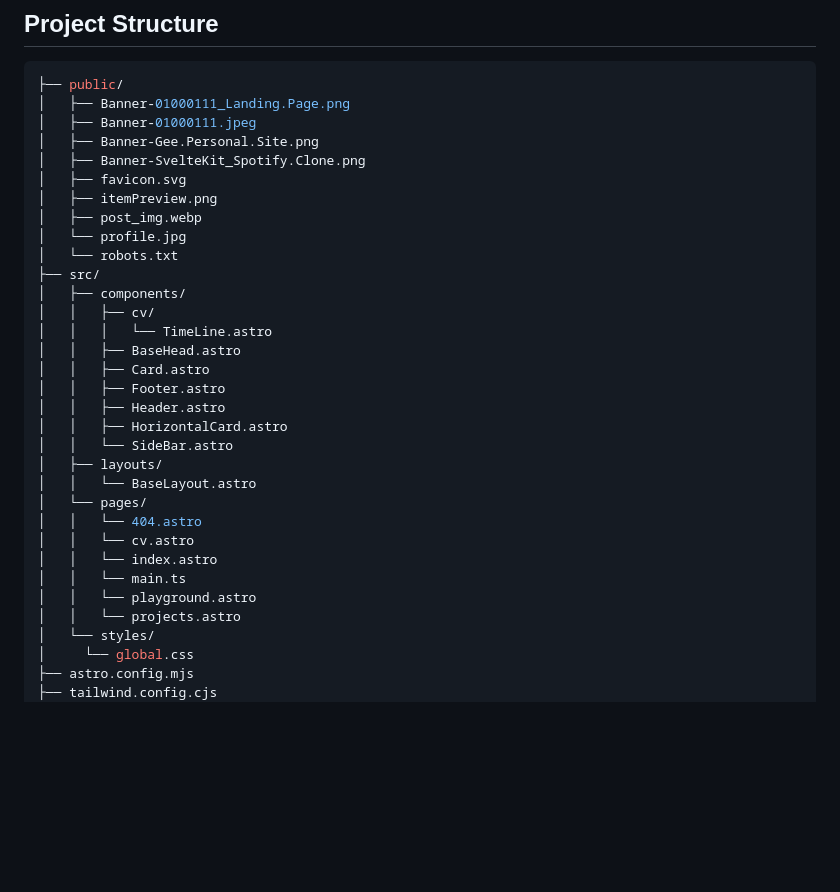
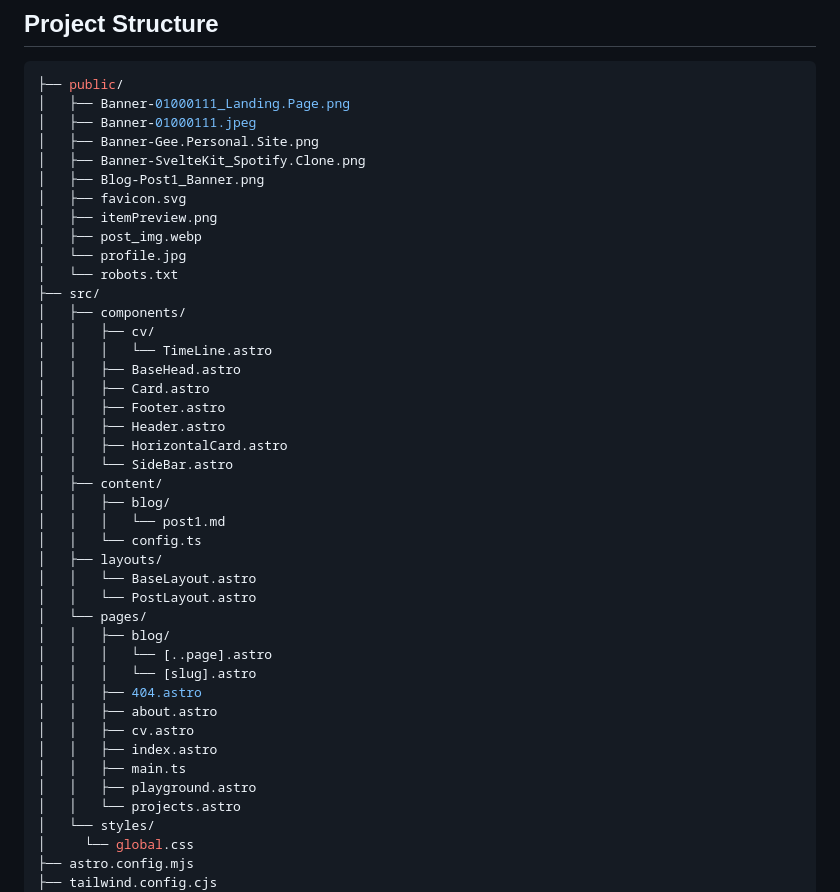
Before and after one commit to GrungeElFz/Astro_Personal.Site, a Markdown page: README.md, the part around the change. Rendered like a GitHub page; blank space fills up the shorter version.

Commit message:
Modified:   Updated `Project Structure` (README.md)

```diff
--- a/README.md
+++ b/README.md
@@ -38,6 +38,7 @@ npm run dev
 │   ├── Banner-01000111.jpeg
 │   ├── Banner-Gee.Personal.Site.png
 │   ├── Banner-SvelteKit_Spotify.Clone.png
+│   ├── Blog-Post1_Banner.png
 │   ├── favicon.svg
 │   ├── itemPreview.png
 │   ├── post_img.webp
@@ -53,14 +54,23 @@ npm run dev
 │   │   ├── Header.astro
 │   │   ├── HorizontalCard.astro
 │   │   └── SideBar.astro
+│   ├── content/
+│   │   ├── blog/
+│   │   │   └── post1.md
+│   │   └── config.ts
 │   ├── layouts/
 │   │   └── BaseLayout.astro
+│   │   └── PostLayout.astro
 │   └── pages/
-│   │   └── 404.astro
-│   │   └── cv.astro
-│   │   └── index.astro
-│   │   └── main.ts
-│   │   └── playground.astro
+│   │   ├── blog/
+│   │   │   └── [..page].astro
+│   │   │   └── [slug].astro
+│   │   ├── 404.astro
+│   │   ├── about.astro
+│   │   ├── cv.astro
+│   │   ├── index.astro
+│   │   ├── main.ts
+│   │   ├── playground.astro
 │   │   └── projects.astro
 │   └── styles/
 │     └── global.css
```
